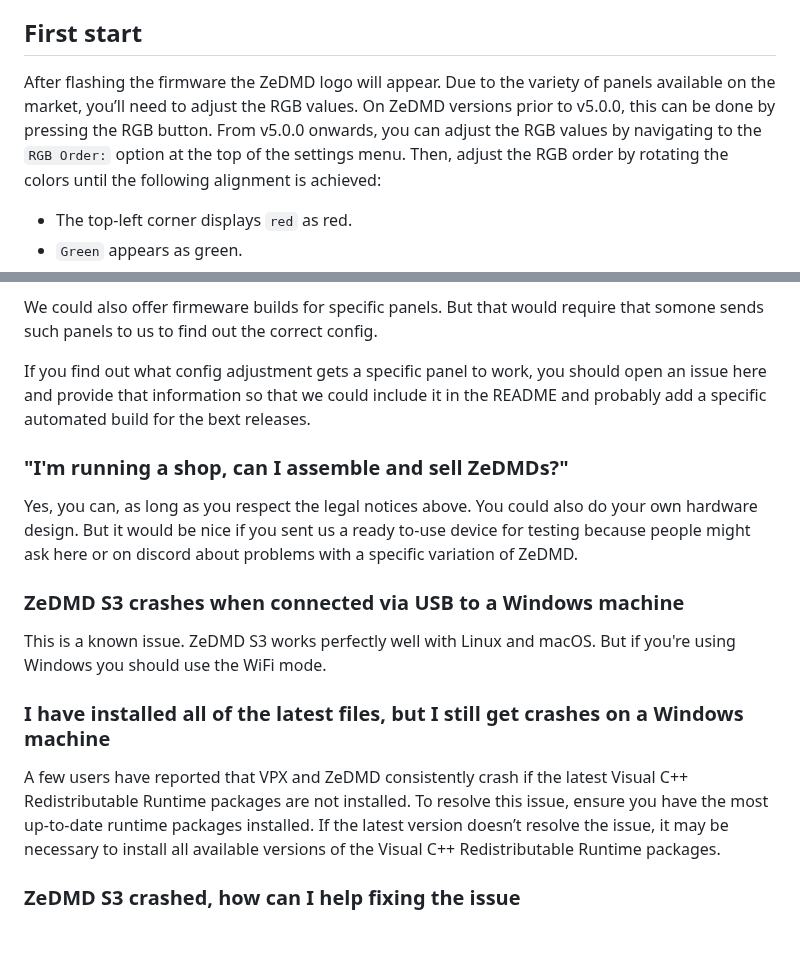
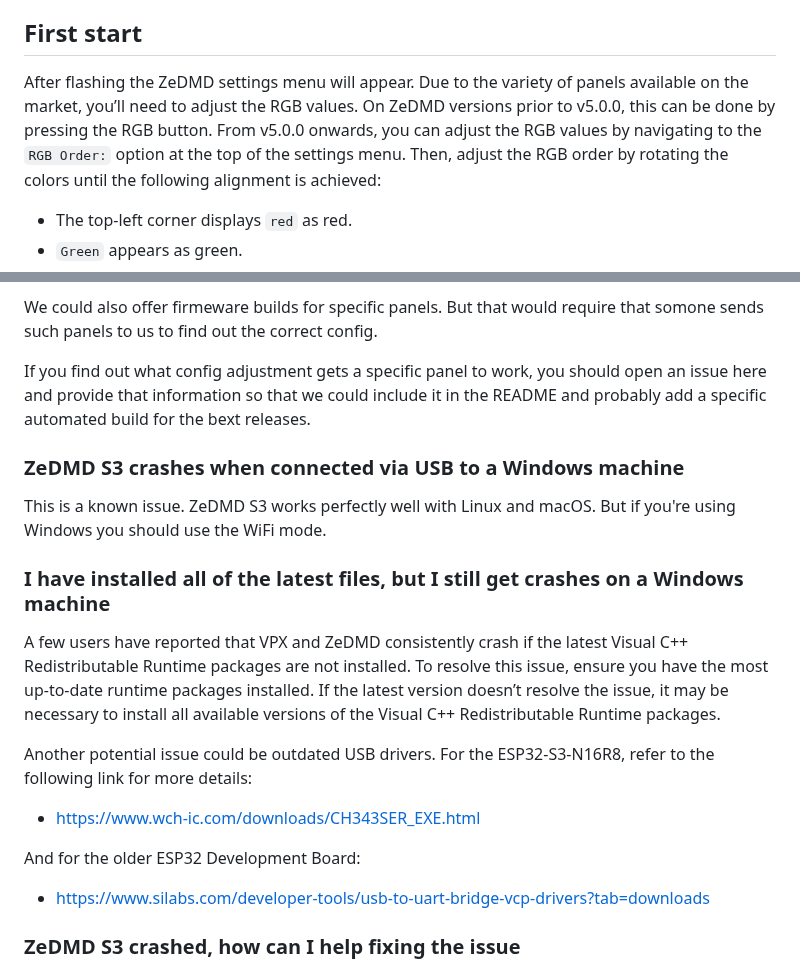
Before and after one commit to PPUC/ZeDMD, a Markdown page: README.md, 2 parts joined by grey strips. Rendered like a GitHub page; blank space fills up the shorter version.

Commit message:
Incorporated feedback

```diff
--- a/README.md
+++ b/README.md
@@ -89,7 +92,7 @@ To navigate the menu and adjust settings, you'll need to configure a few buttons
 
 ## First start
 
-After flashing the firmware the ZeDMD logo will appear. Due to the variety of panels available on the market, you’ll need to adjust the RGB values. On ZeDMD versions prior to v5.0.0, this can be done by pressing the RGB button. From v5.0.0 onwards, you can adjust the RGB values by navigating to the `RGB Order:` option at the top of the settings menu.
+After flashing the ZeDMD settings menu will appear. Due to the variety of panels available on the market, you’ll need to adjust the RGB values. On ZeDMD versions prior to v5.0.0, this can be done by pressing the RGB button. From v5.0.0 onwards, you can adjust the RGB values by navigating to the `RGB Order:` option at the top of the settings menu.
 Then, adjust the RGB order by rotating the colors until the following alignment is achieved:
 * The top-left corner displays `red` as red.
 * `Green` appears as green.
@@ -158,10 +161,6 @@ We could also offer firmeware builds for specific panels. But that would require
 
 If you find out what config adjustment gets a specific panel to work, you should open an issue here and provide that information so that we could include it in the README and probably add a specific automated build for the bext releases.
 
-### "I'm running a shop, can I assemble and sell ZeDMDs?"
-
-Yes, you can, as long as you respect the legal notices above. You could also do your own hardware design. But it would be nice if you sent us a ready to-use device for testing because people might ask here or on discord about problems with a specific variation of ZeDMD.
-
 ### ZeDMD S3 crashes when connected via USB to a Windows machine
 
 This is a known issue. ZeDMD S3 works perfectly well with Linux and macOS. But if you're using Windows you should use the WiFi mode.
@@ -169,6 +168,12 @@ This is a known issue. ZeDMD S3 works perfectly well with Linux and macOS. But i
 ### I have installed all of the latest files, but I still get crashes on a Windows machine
 A few users have reported that VPX and ZeDMD consistently crash if the latest Visual C++ Redistributable Runtime packages are not installed. To resolve this issue, ensure you have the most up-to-date runtime packages installed. If the latest version doesn’t resolve the issue, it may be necessary to install all available versions of the Visual C++ Redistributable Runtime packages.
 
+Another potential issue could be outdated USB drivers. For the ESP32-S3-N16R8, refer to the following link for more details:
+* https://www.wch-ic.com/downloads/CH343SER_EXE.html
+
+And for the older ESP32 Development Board:
+* https://www.silabs.com/developer-tools/usb-to-uart-bridge-vcp-drivers?tab=downloads
+
 ### ZeDMD S3 crashed, how can I help fixing the issue
 
 If you discover a crash, there's a good chance that a coredump has been written to flash. If you flashed the device using `pio`, you can extract and interpret the coredump:
```
Also changed, not shown: other parts of README.md (+3 -0 lines).
